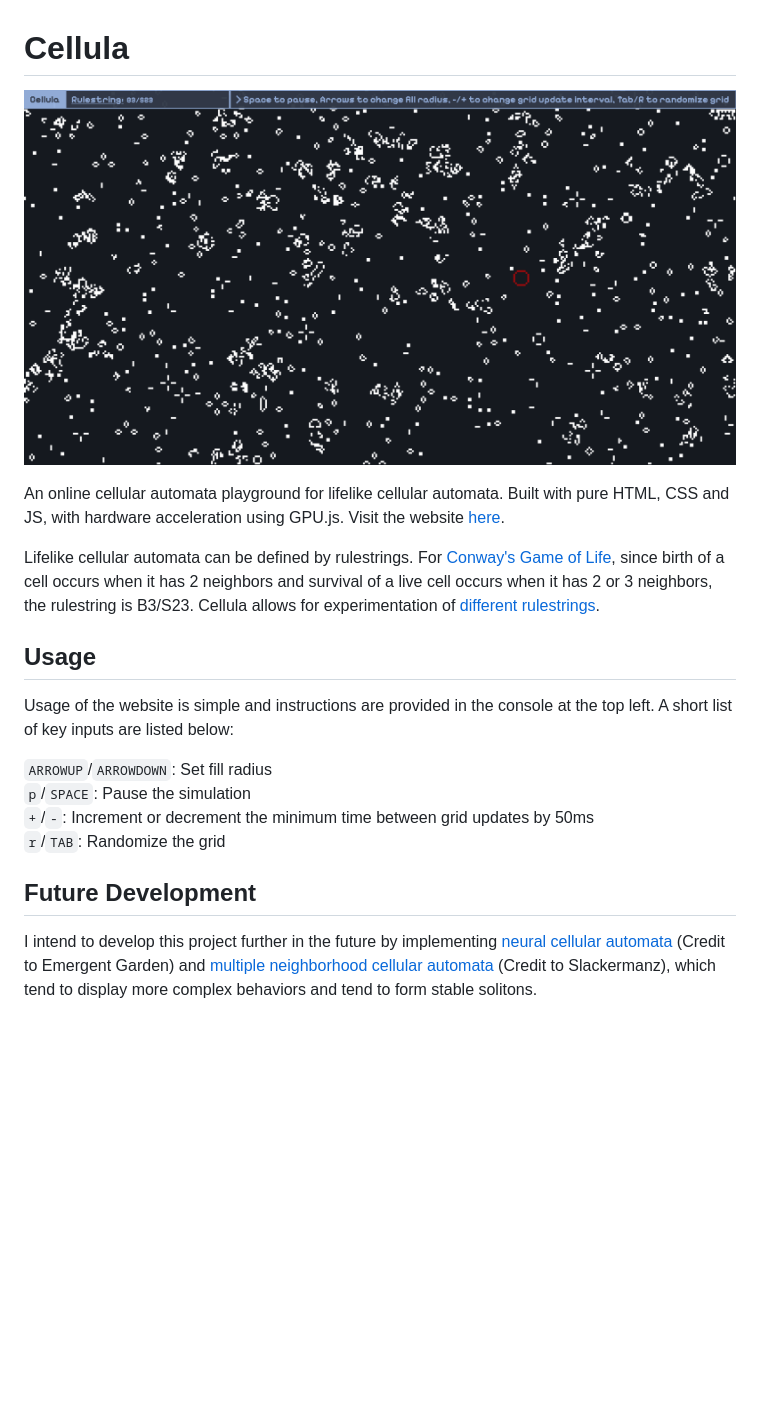
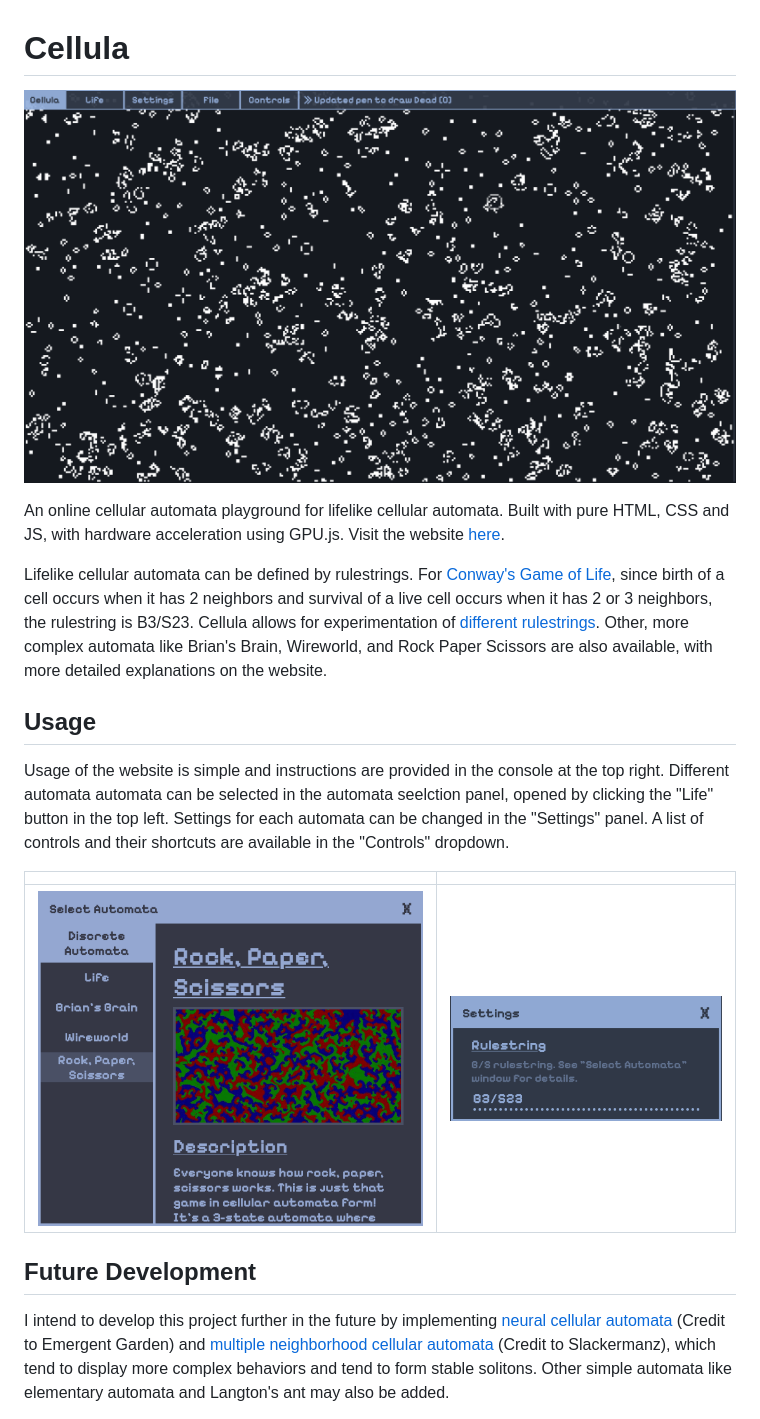
Before and after one commit to Niyaz-Mohamed/Cellula, a Markdown page: README.md, the part around the change printed below. Rendered like a GitHub page; pictures changed too: images/Cellula-Info.png (deleted), images/README/Select.png (added), images/README/Settings.png (added); blank space fills up the shorter version.

```diff
--- a/README.md
+++ b/README.md
@@ -1,21 +1,20 @@
 # Cellula
 
-![Cell Image](images/Cellula-Info.png)
+![Thumbnail](images/README/Thumbnail.gif)
 
 An online cellular automata playground for lifelike cellular automata. Built with pure HTML, CSS and JS, with hardware acceleration using GPU.js. Visit the website [here](https://niyaz-mohamed.github.io/Cellula/).
 
-Lifelike cellular automata can be defined by rulestrings. For [Conway's Game of Life](https://en.wikipedia.org/wiki/Conway%27s_Game_of_Life), since birth of a cell occurs when it has 2 neighbors and survival of a live cell occurs when it has 2 or 3 neighbors, the rulestring is B3/S23. Cellula allows for experimentation of [different rulestrings](https://conwaylife.com/wiki/List_of_Life-like_rules).
+Lifelike cellular automata can be defined by rulestrings. For [Conway's Game of Life](https://en.wikipedia.org/wiki/Conway%27s_Game_of_Life), since birth of a cell occurs when it has 2 neighbors and survival of a live cell occurs when it has 2 or 3 neighbors, the rulestring is B3/S23. Cellula allows for experimentation of [different rulestrings](https://conwaylife.com/wiki/List_of_Life-like_rules). Other, more complex automata like Brian's Brain, Wireworld, and Rock Paper Scissors are also available, with more detailed explanations on the website.
 
 ## Usage
 
-Usage of the website is simple and instructions are provided in the console at the top left. A short list of key inputs are listed below:
+Usage of the website is simple and instructions are provided in the console at the top right. Different automata automata can be selected in the automata seelction panel, opened by clicking the "Life" button in the top left. Settings for each automata can be changed in the "Settings" panel. A list of controls and their shortcuts are available in the "Controls" dropdown.
 
-`ARROWUP`/`ARROWDOWN`: Set fill radius\
-`p`/`SPACE`: Pause the simulation\
-`+`/`-`: Increment or decrement the minimum time between grid updates by 50ms\
-`r`/`TAB`: Randomize the grid
+| <!-- -->                               | <!-- -->                                |
+| -------------------------------------- | --------------------------------------- |
+| ![Selection](images/README/Select.png) | ![Settings](images/README/Settings.png) |
 
 ## Future Development
 
-I intend to develop this project further in the future by implementing [neural cellular automata](https://www.youtube.com/watch?v=3H79ZcBuw4M&list=WL&index=1) (Credit to Emergent Garden) and [multiple neighborhood cellular automata](https://slackermanz.com/understanding-multiple-neighborhood-cellular-automata/) (Credit to Slackermanz), which tend to display more complex behaviors and tend to form stable solitons.
+I intend to develop this project further in the future by implementing [neural cellular automata](https://www.youtube.com/watch?v=3H79ZcBuw4M&list=WL&index=1) (Credit to Emergent Garden) and [multiple neighborhood cellular automata](https://slackermanz.com/understanding-multiple-neighborhood-cellular-automata/) (Credit to Slackermanz), which tend to display more complex behaviors and tend to form stable solitons. Other simple automata like elementary automata and Langton's ant may also be added.
 
```
Also changed, not shown: other parts of README.md (+6 -1 lines), 2 other files.
